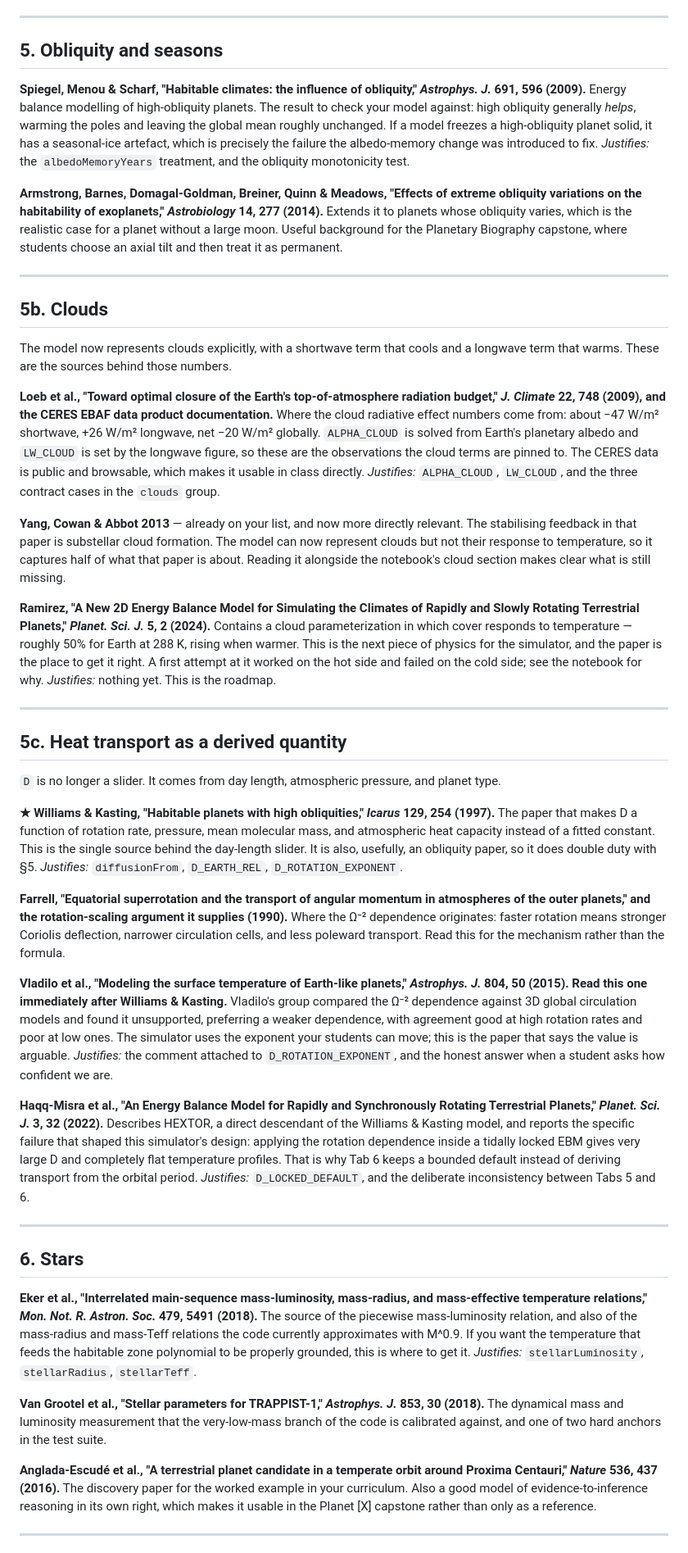
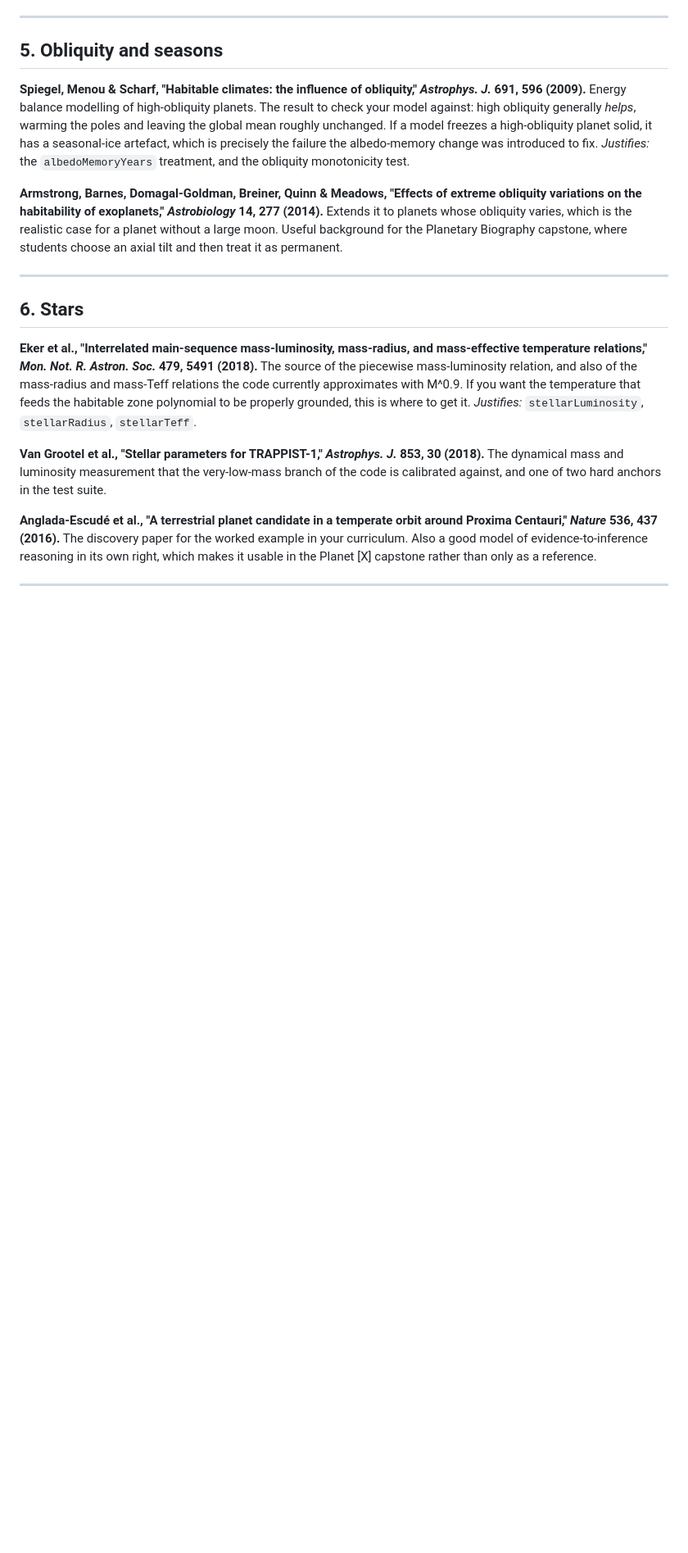
Before and after one commit to BuchananGCSC/exoplanet-tools, a Markdown page: reading-list-physics.md, the part around one of its changes. Shown at 82% size. Drawn GitHub-style; blank space fills up the shorter version.

```diff
--- a/reading-list-physics.md
+++ b/reading-list-physics.md
@@ -174,82 +175,6 @@ as permanent.
 
 ---
 
-## 5b. Clouds
-
-The model now represents clouds explicitly, with a shortwave term that cools
-and a longwave term that warms. These are the sources behind those numbers.
-
-**Loeb et al., "Toward optimal closure of the Earth's top-of-atmosphere
-radiation budget," *J. Climate* 22, 748 (2009), and the CERES EBAF data
-product documentation.**
-Where the cloud radiative effect numbers come from: about −47 W/m²
-shortwave, +26 W/m² longwave, net −20 W/m² globally. `ALPHA_CLOUD` is solved
-from Earth's planetary albedo and `LW_CLOUD` is set by the longwave figure,
-so these are the observations the cloud terms are pinned to. The CERES data
-is public and browsable, which makes it usable in class directly.
-*Justifies:* `ALPHA_CLOUD`, `LW_CLOUD`, and the three contract cases in the
-`clouds` group.
-
-**Yang, Cowan & Abbot 2013** — already on your list, and now more directly
-relevant. The stabilising feedback in that paper is substellar cloud
-formation. The model can now represent clouds but not their response to
-temperature, so it captures half of what that paper is about. Reading it
-alongside the notebook's cloud section makes clear what is still missing.
-
-**Ramirez, "A New 2D Energy Balance Model for Simulating the Climates of
-Rapidly and Slowly Rotating Terrestrial Planets," *Planet. Sci. J.* 5, 2
-(2024).**
-Contains a cloud parameterization in which cover responds to temperature —
-roughly 50% for Earth at 288 K, rising when warmer. This is the next piece
-of physics for the simulator, and the paper is the place to get it right. A
-first attempt at it worked on the hot side and failed on the cold side; see
-the notebook for why.
-*Justifies:* nothing yet. This is the roadmap.
-
----
-
-## 5c. Heat transport as a derived quantity
-
-`D` is no longer a slider. It comes from day length, atmospheric pressure,
-and planet type.
-
-**★ Williams & Kasting, "Habitable planets with high obliquities," *Icarus*
-129, 254 (1997).**
-The paper that makes D a function of rotation rate, pressure, mean
-molecular mass, and atmospheric heat capacity instead of a fitted constant.
-This is the single source behind the day-length slider. It is also, usefully,
-an obliquity paper, so it does double duty with §5.
-*Justifies:* `diffusionFrom`, `D_EARTH_REL`, `D_ROTATION_EXPONENT`.
-
-**Farrell, "Equatorial superrotation and the transport of angular momentum
-in atmospheres of the outer planets," and the rotation-scaling argument it
-supplies (1990).**
-Where the Ω⁻² dependence originates: faster rotation means stronger Coriolis
-deflection, narrower circulation cells, and less poleward transport. Read
-this for the mechanism rather than the formula.
-
-**Vladilo et al., "Modeling the surface temperature of Earth-like planets,"
-*Astrophys. J.* 804, 50 (2015).**
-**Read this one immediately after Williams & Kasting.** Vladilo's group
-compared the Ω⁻² dependence against 3D global circulation models and found
-it unsupported, preferring a weaker dependence, with agreement good at high
-rotation rates and poor at low ones. The simulator uses the exponent your
-students can move; this is the paper that says the value is arguable.
-*Justifies:* the comment attached to `D_ROTATION_EXPONENT`, and the honest
-answer when a student asks how confident we are.
-
-**Haqq-Misra et al., "An Energy Balance Model for Rapidly and Synchronously
-Rotating Terrestrial Planets," *Planet. Sci. J.* 3, 32 (2022).**
-Describes HEXTOR, a direct descendant of the Williams & Kasting model, and
-reports the specific failure that shaped this simulator's design: applying
-the rotation dependence inside a tidally locked EBM gives very large D and
-completely flat temperature profiles. That is why Tab 6 keeps a bounded
-default instead of deriving transport from the orbital period.
-*Justifies:* `D_LOCKED_DEFAULT`, and the deliberate inconsistency between
-Tabs 5 and 6.
-
----
-
 ## 6. Stars
 
 **Eker et al., "Interrelated main-sequence mass-luminosity, mass-radius,
```
Also changed, not shown: other parts of reading-list-physics.md (+125 -33 lines).
